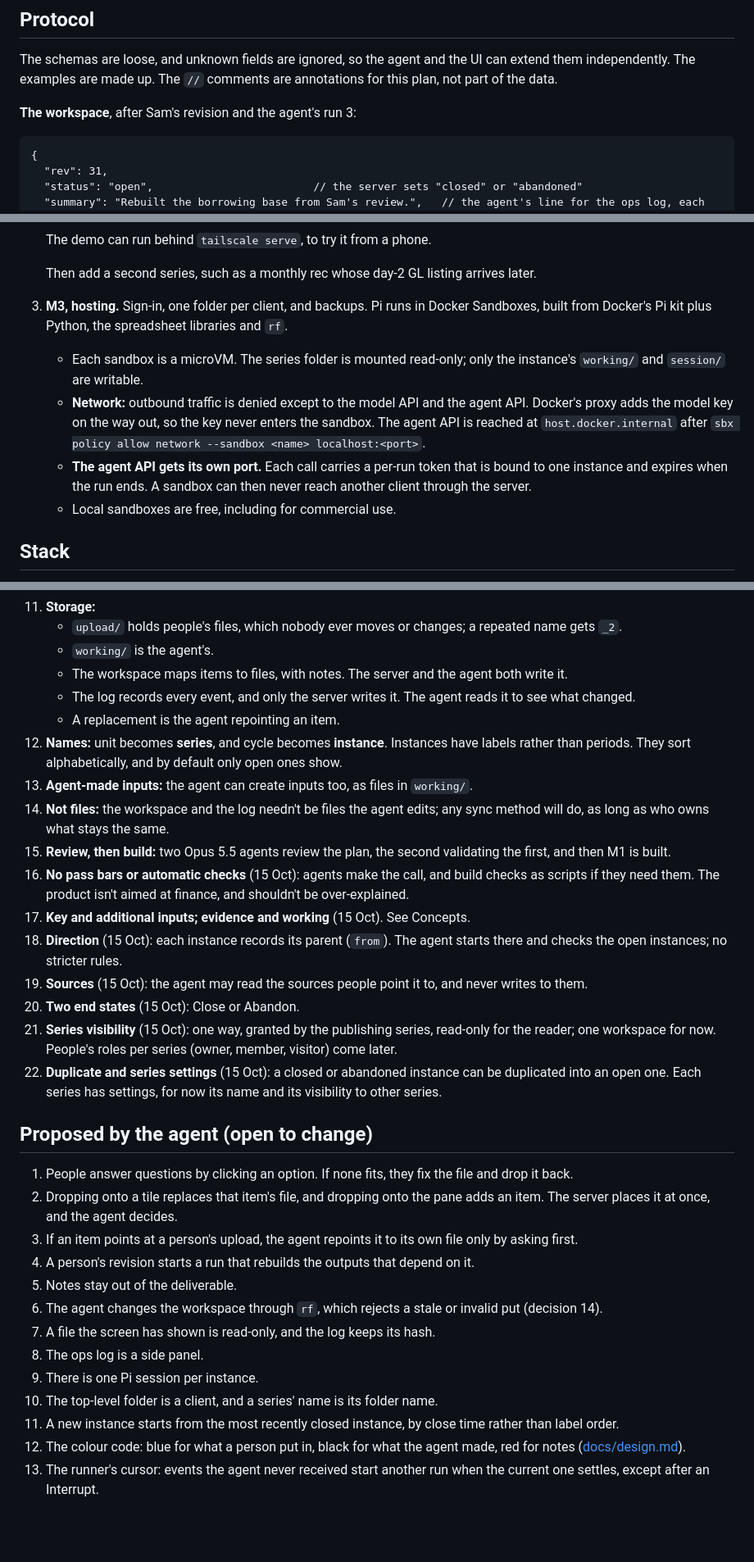
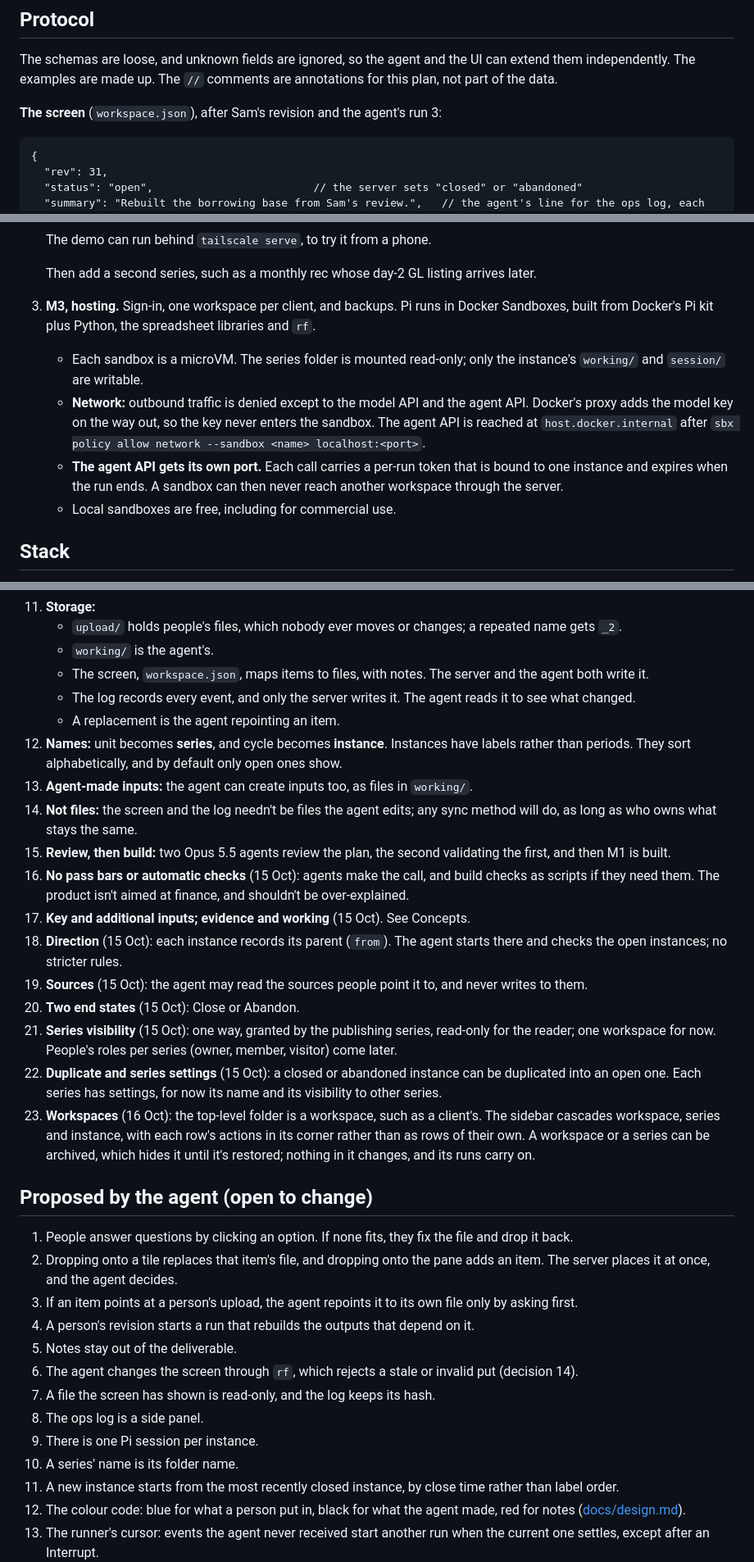
Before and after one commit to aitestperson/rollforward, a Markdown page: PLAN.md, 3 parts joined by grey strips. Shown at 82% size. Rendered like a GitHub page; blank space fills up the shorter version.

```diff
--- a/PLAN.md
+++ b/PLAN.md
@@ -86,7 +89,7 @@ Clients are folders on the host's disk. There is no database.
 
 The schemas are loose, and unknown fields are ignored, so the agent and the UI can extend them independently. The examples are made up. The `//` comments are annotations for this plan, not part of the data.
 
-**The workspace**, after Sam's revision and the agent's run 3:
+**The screen** (`workspace.json`), after Sam's revision and the agent's run 3:
 
     {
       "rev": 31,
@@ -201,10 +204,10 @@ The risk is whether an agent can learn a real deliverable from examples, so the
    The demo can run behind `tailscale serve`, to try it from a phone.
 
    Then add a second series, such as a monthly rec whose day-2 GL listing arrives later.
-3. **M3, hosting.** Sign-in, one folder per client, and backups. Pi runs in Docker Sandboxes, built from Docker's Pi kit plus Python, the spreadsheet libraries and `rf`.
+3. **M3, hosting.** Sign-in, one workspace per client, and backups. Pi runs in Docker Sandboxes, built from Docker's Pi kit plus Python, the spreadsheet libraries and `rf`.
    - Each sandbox is a microVM. The series folder is mounted read-only; only the instance's `working/` and `session/` are writable.
    - **Network:** outbound traffic is denied except to the model API and the agent API. Docker's proxy adds the model key on the way out, so the key never enters the sandbox. The agent API is reached at `host.docker.internal` after `sbx policy allow network --sandbox <name> localhost:<port>`.
-   - **The agent API gets its own port.** Each call carries a per-run token that is bound to one instance and expires when the run ends. A sandbox can then never reach another client through the server.
+   - **The agent API gets its own port.** Each call carries a per-run token that is bound to one instance and expires when the run ends. A sandbox can then never reach another workspace through the server.
    - Local sandboxes are free, including for commercial use.
 
 ## Stack
@@ -241,12 +244,12 @@ The risk is whether an agent can learn a real deliverable from examples, so the
 11. **Storage:**
     - `upload/` holds people's files, which nobody ever moves or changes; a repeated name gets `_2`.
     - `working/` is the agent's.
-    - The workspace maps items to files, with notes. The server and the agent both write it.
+    - The screen, `workspace.json`, maps items to files, with notes. The server and the agent both write it.
     - The log records every event, and only the server writes it. The agent reads it to see what changed.
     - A replacement is the agent repointing an item.
 12. **Names:** unit becomes **series**, and cycle becomes **instance**. Instances have labels rather than periods. They sort alphabetically, and by default only open ones show.
 13. **Agent-made inputs:** the agent can create inputs too, as files in `working/`.
-14. **Not files:** the workspace and the log needn't be files the agent edits; any sync method will do, as long as who owns what stays the same.
+14. **Not files:** the screen and the log needn't be files the agent edits; any sync method will do, as long as who owns what stays the same.
 15. **Review, then build:** two Opus 5.5 agents review the plan, the second validating the first, and then M1 is built.
 16. **No pass bars or automatic checks** (15 Oct): agents make the call, and build checks as scripts if they need them. The product isn't aimed at finance, and shouldn't be over-explained.
 17. **Key and additional inputs; evidence and working** (15 Oct). See Concepts.
@@ -255,6 +258,7 @@ The risk is whether an agent can learn a real deliverable from examples, so the
 20. **Two end states** (15 Oct): Close or Abandon.
 21. **Series visibility** (15 Oct): one way, granted by the publishing series, read-only for the reader; one workspace for now. People's roles per series (owner, member, visitor) come later.
 22. **Duplicate and series settings** (15 Oct): a closed or abandoned instance can be duplicated into an open one. Each series has settings, for now its name and its visibility to other series.
+23. **Workspaces** (16 Oct): the top-level folder is a workspace, such as a client's. The sidebar cascades workspace, series and instance, with each row's actions in its corner rather than as rows of their own. A workspace or a series can be archived, which hides it until it's restored; nothing in it changes, and its runs carry on.
 
 ## Proposed by the agent (open to change)
 
@@ -263,11 +267,11 @@ The risk is whether an agent can learn a real deliverable from examples, so the
 3. If an item points at a person's upload, the agent repoints it to its own file only by asking first.
 4. A person's revision starts a run that rebuilds the outputs that depend on it.
 5. Notes stay out of the deliverable.
-6. The agent changes the workspace through `rf`, which rejects a stale or invalid put (decision 14).
+6. The agent changes the screen through `rf`, which rejects a stale or invalid put (decision 14).
 7. A file the screen has shown is read-only, and the log keeps its hash.
 8. The ops log is a side panel.
 9. There is one Pi session per instance.
-10. The top-level folder is a client, and a series' name is its folder name.
+10. A series' name is its folder name.
 11. A new instance starts from the most recently closed instance, by close time rather than label order.
 12. The colour code: blue for what a person put in, black for what the agent made, red for notes ([docs/design.md](docs/design.md)).
 13. The runner's cursor: events the agent never received start another run when the current one settles, except after an Interrupt.
```
Also changed, not shown: other parts of PLAN.md (+14 -11 lines), README.md (+1 -0 lines), docs/design.md (+1 -0 lines), docs/screenshots/advanced.png, docs/screenshots/instance.png, docs/screenshots/notes.png, docs/screenshots/preview.png, 4 other files.
